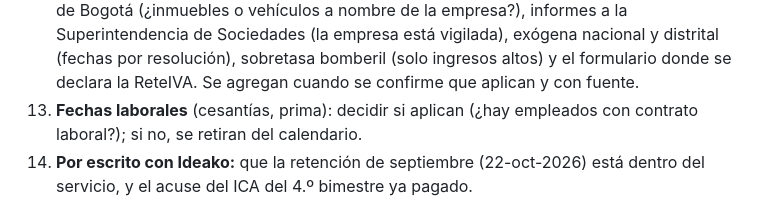
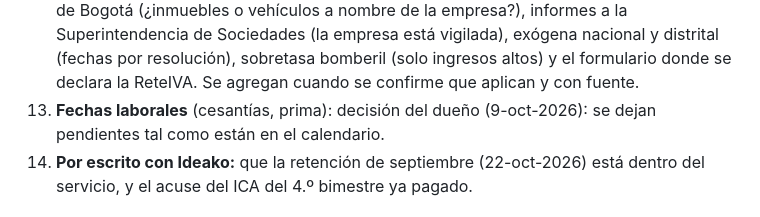
Before and after one commit to DanielHenao1/dh-control-contable, a Markdown page: docs/pendientes.md, the part around the change. Rendered like a GitHub page.

```diff
--- a/docs/pendientes.md
+++ b/docs/pendientes.md
@@ -24,7 +24,7 @@ El tablero muestra un aviso mientras haya parámetros “por verificar” o vac
 11. **Usuario aduanero (código 23)** y si hay comercio exterior.
 12. **Exógena:** (a) ¿se presentó la de la DIAN año gravable 2025 (vencía el 28-may-2026)? (b) La distrital de Bogotá AG 2025 vence el **26-oct-2026**: confirmar quién la presenta (¿está dentro del contrato con Ideako?) y que la empresa está obligada. Verificar las fechas en los textos oficiales (Res. DIAN 000227 de 2025 y Res. SDH DDI-024115 de 2026).
 12b. **Otros impuestos y obligaciones por confirmar si aplican:** impuesto predial y vehicular de Bogotá (¿inmuebles o vehículos a nombre de la empresa?), informes a la Superintendencia de Sociedades (la empresa está vigilada), exógena nacional y distrital (fechas por resolución), sobretasa bomberil (solo ingresos altos) y el formulario donde se declara la ReteIVA. Se agregan cuando se confirme que aplican y con fuente.
-13. **Fechas laborales** (cesantías, prima): decidir si aplican (¿hay empleados con contrato laboral?); si no, se retiran del calendario.
+13. **Fechas laborales** (cesantías, prima): decisión del dueño (9-oct-2026): se dejan pendientes tal como están en el calendario.
 14. **Por escrito con Ideako:** que la retención de septiembre (22-oct-2026) está dentro del servicio, y el acuse del ICA del 4.º bimestre ya pagado.
 
 ## Cosas que probar con archivos reales
```
Also changed, not shown: docs/ESTADO_PROYECTO.md (+15 -13 lines), docs/arranque_con_datos_reales.md (added, +56 -0 lines).
